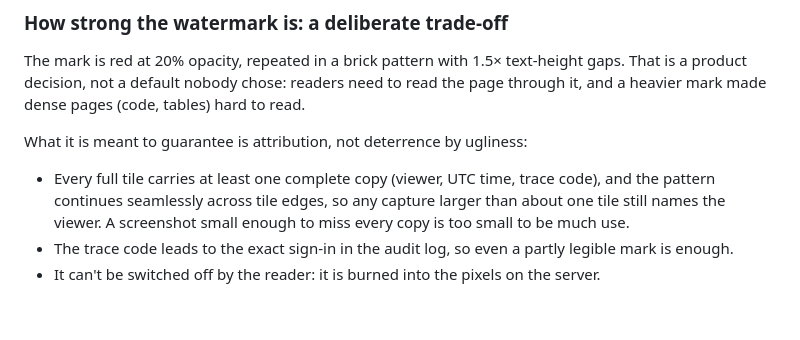
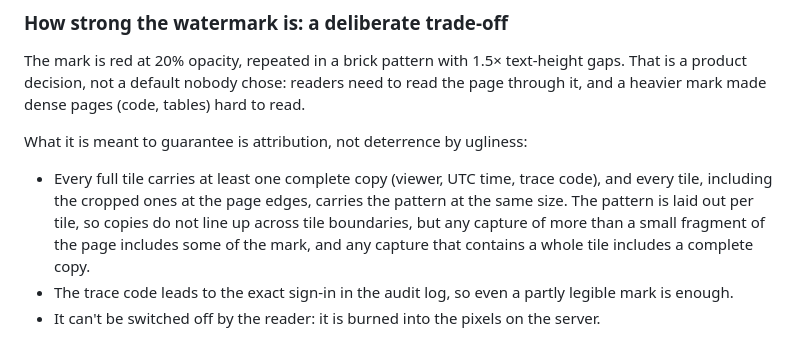
Before and after one commit to Sriram-Codes-SW/secure-doc-viewer, a Markdown page: README.md, the part around the change. Drawn GitHub-style; blank space fills up the shorter version.

Commit message:
README: state the watermark's tile-edge behaviour exactly (laid out per tile, not seamless)
Co-Authored-By: Claude Opus 5 <noreply@anthropic.com>

```diff
--- a/README.md
+++ b/README.md
@@ -55,9 +55,11 @@ heavier mark made dense pages (code, tables) hard to read.
 
 What it is meant to guarantee is attribution, not deterrence by ugliness:
 
-- Every full tile carries at least one complete copy (viewer, UTC time, trace code), and the
-  pattern continues seamlessly across tile edges, so any capture larger than about one tile still
-  names the viewer. A screenshot small enough to miss every copy is too small to be much use.
+- Every full tile carries at least one complete copy (viewer, UTC time, trace code), and every
+  tile, including the cropped ones at the page edges, carries the pattern at the same size. The
+  pattern is laid out per tile, so copies do not line up across tile boundaries, but any capture
+  of more than a small fragment of the page includes some of the mark, and any capture that
+  contains a whole tile includes a complete copy.
 - The trace code leads to the exact sign-in in the audit log, so even a partly legible mark is
   enough.
 - It can't be switched off by the reader: it is burned into the pixels on the server.
```
